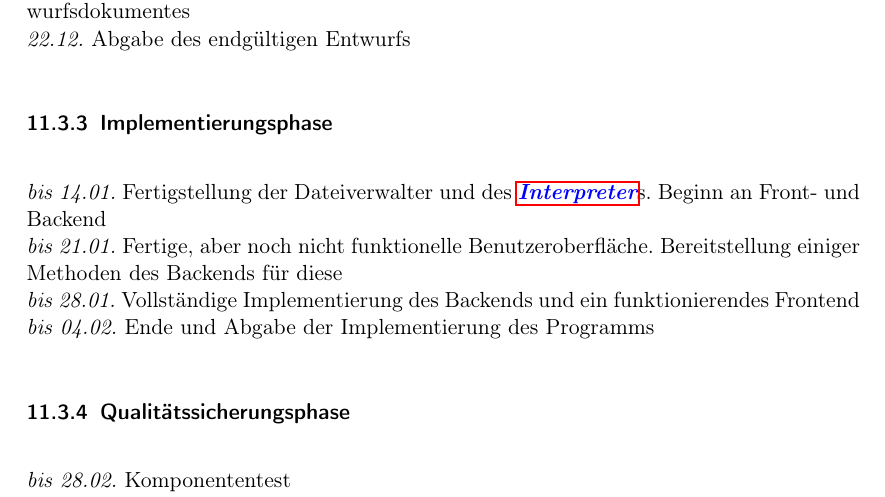
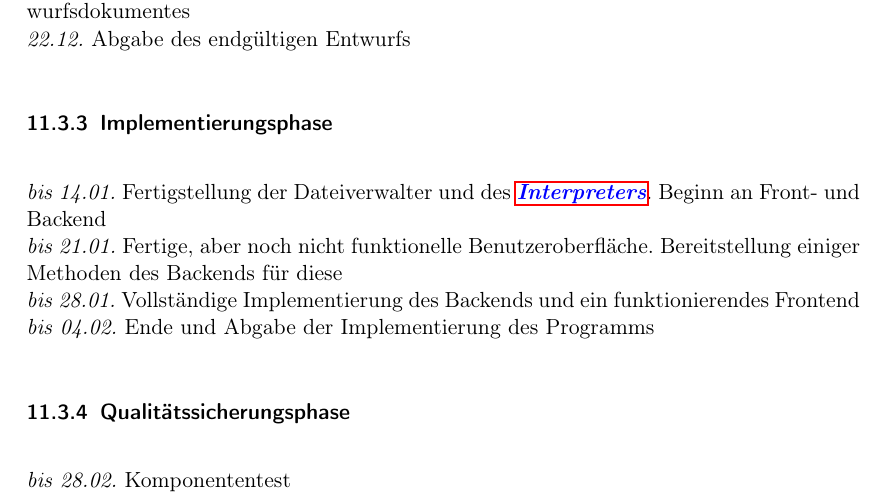
Before and after one commit to JoanaP1997/PSE, a LaTeX document (Plichtenheft/Pflichtenheft.tex): part of page 33 of 40, cut so that both start at the same text. Compiled offline with pdfLaTeX.

Commit message:
* gls fix

```diff
--- a/Plichtenheft/Pflichtenheft.tex
+++ b/Plichtenheft/Pflichtenheft.tex
@@ -847,7 +847,7 @@ Präsentation/Abnahme: Ulla Scheler\\
 \textit{22.12.} Abgabe des endgültigen Entwurfs
 
 \subsubsection{Implementierungsphase}
-\textit{bis 14.01.} Fertigstellung der Dateiverwalter und des \gls{Interpreter}s. Beginn an Front- und Backend\\
+\textit{bis 14.01.} Fertigstellung der Dateiverwalter und des \glspl{Interpreter}. Beginn an Front- und Backend\\
 \textit{bis 21.01.} Fertige, aber noch nicht funktionelle Benutzeroberfläche. Bereitstellung einiger Methoden des Backends für diese\\
 \textit{bis 28.01.} Vollständige Implementierung des Backends und ein funktionierendes Frontend\\
 \textit{bis 04.02.} Ende und Abgabe der Implementierung des Programms
```
